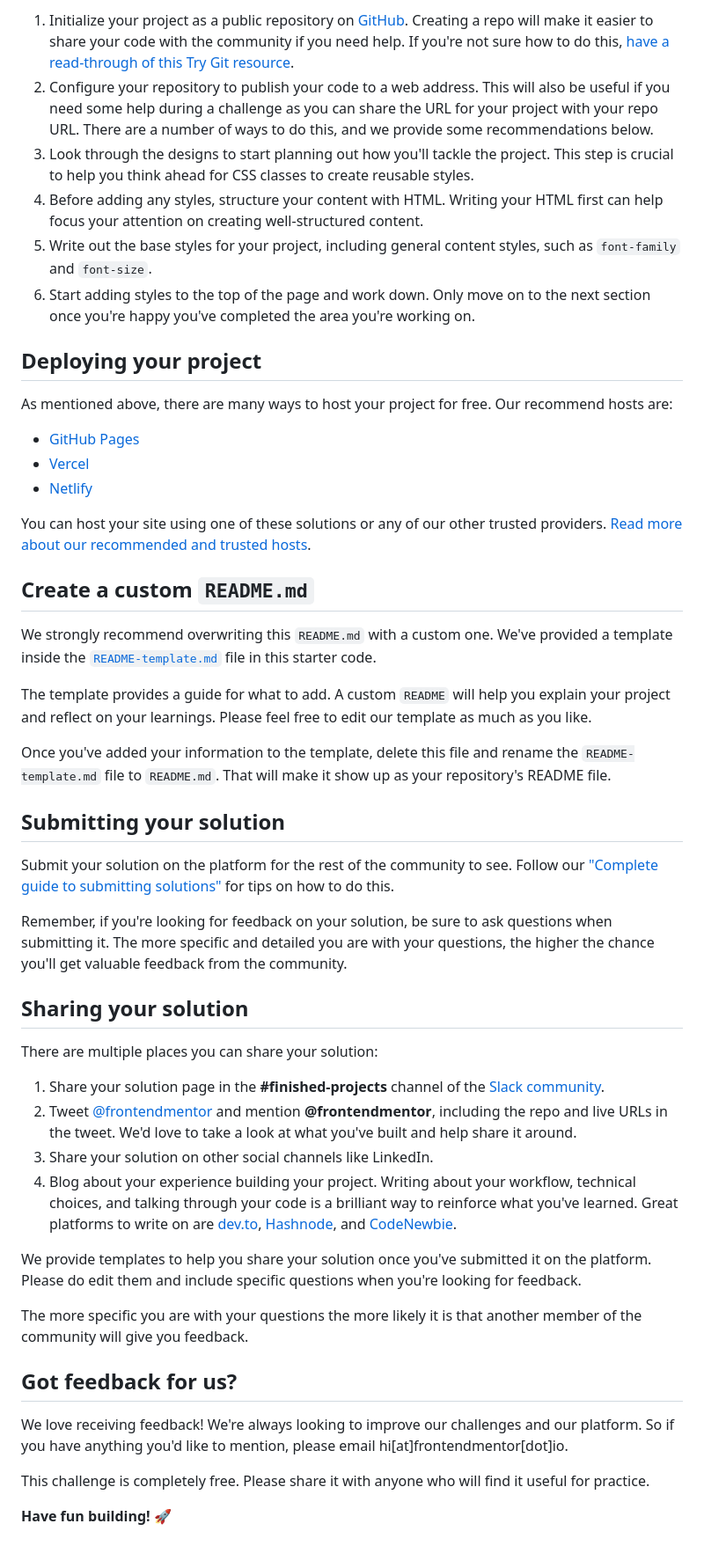
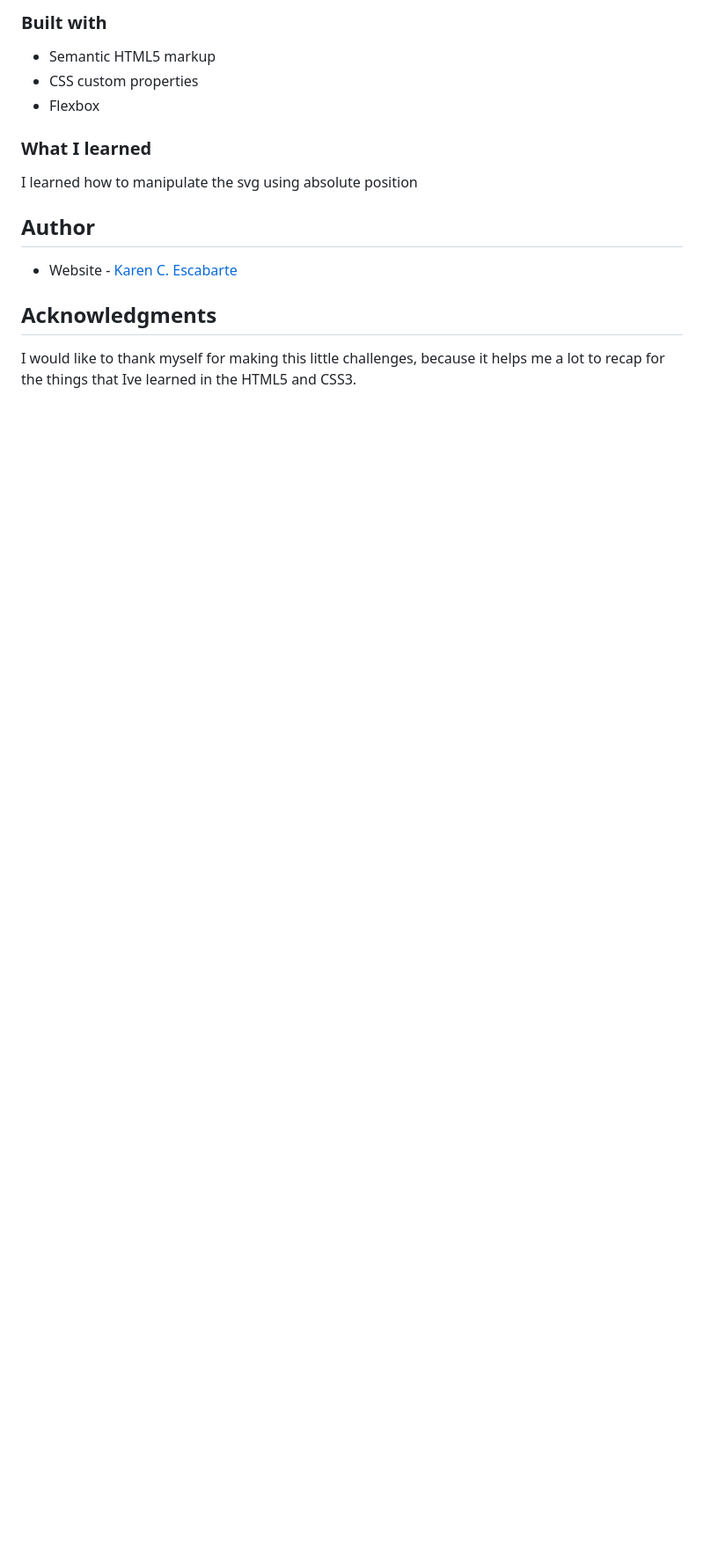
Before and after one commit to karenescabarte/Profile-card-component, a Markdown page: README.md, the part around the change printed below. Shown: that part at 88% size. Rendered like a GitHub page; blank space fills up the shorter version.

```diff
--- a/README.md
+++ b/README.md
@@ -36,52 +48,17 @@ Feel free to use any workflow that you feel comfortable with. Below is a suggest
 
-1. Initialize your project as a public repository on [GitHub](https://github.com/). Creating a repo will make it easier to share your code with the community if you need help. If you're not sure how to do this, [have a read-through of this Try Git resource](https://try.github.io/).
-2. Configure your repository to publish your code to a web address. This will also be useful if you need some help during a challenge as you can share the URL for your project with your repo URL. There are a number of ways to do this, and we provide some recommendations below.
-3. Look through the designs to start planning out how you'll tackle the project. This step is crucial to help you think ahead for CSS classes to create reusable styles.
-4. Before adding any styles, structure your content with HTML. Writing your HTML first can help focus your attention on creating well-structured content.
-5. Write out the base styles for your project, including general content styles, such as `font-family` and `font-size`.
-6. Start adding styles to the top of the page and work down. Only move on to the next section once you're happy you've completed the area you're working on.
+### Built with
 
-## Deploying your project
+- Semantic HTML5 markup
+- CSS custom properties
+- Flexbox
 
-As mentioned above, there are many ways to host your project for free. Our recommend hosts are:
+### What I learned
+I learned how to manipulate the svg using absolute position
 
-- [GitHub Pages](https://pages.github.com/)
-- [Vercel](https://vercel.com/)
-- [Netlify](https://www.netlify.com/)
+## Author
 
-You can host your site using one of these solutions or any of our other trusted providers. [Read more about our recommended and trusted hosts](https://medium.com/frontend-mentor/frontend-mentor-trusted-hosting-providers-bf000dfebe).
+- Website - [Karen C. Escabarte](https://github.com/karenescabarte)
 
-## Create a custom `README.md`
+## Acknowledgments
 
-We strongly recommend overwriting this `README.md` with a custom one. We've provided a template inside the [`README-template.md`](./README-template.md) file in this starter code.
-
-The template provides a guide for what to add. A custom `README` will help you explain your project and reflect on your learnings. Please feel free to edit our template as much as you like.
-
-Once you've added your information to the template, delete this file and rename the `README-template.md` file to `README.md`. That will make it show up as your repository's README file.
-
-## Submitting your solution
-
-Submit your solution on the platform for the rest of the community to see. Follow our ["Complete guide to submitting solutions"](https://medium.com/frontend-mentor/a-complete-guide-to-submitting-solutions-on-frontend-mentor-ac6384162248) for tips on how to do this.
-
-Remember, if you're looking for feedback on your solution, be sure to ask questions when submitting it. The more specific and detailed you are with your questions, the higher the chance you'll get valuable feedback from the community.
-
-## Sharing your solution
-
-There are multiple places you can share your solution:
-
-1. Share your solution page in the **#finished-projects** channel of the [Slack community](https://www.frontendmentor.io/slack).
-2. Tweet [@frontendmentor](https://twitter.com/frontendmentor) and mention **@frontendmentor**, including the repo and live URLs in the tweet. We'd love to take a look at what you've built and help share it around.
-3. Share your solution on other social channels like LinkedIn.
-4. Blog about your experience building your project. Writing about your workflow, technical choices, and talking through your code is a brilliant way to reinforce what you've learned. Great platforms to write on are [dev.to](https://dev.to/), [Hashnode](https://hashnode.com/), and [CodeNewbie](https://community.codenewbie.org/).
-
-We provide templates to help you share your solution once you've submitted it on the platform. Please do edit them and include specific questions when you're looking for feedback.
-
-The more specific you are with your questions the more likely it is that another member of the community will give you feedback.
-
-## Got feedback for us?
-
-We love receiving feedback! We're always looking to improve our challenges and our platform. So if you have anything you'd like to mention, please email hi[at]frontendmentor[dot]io.
-
-This challenge is completely free. Please share it with anyone who will find it useful for practice.
-
-**Have fun building!** 🚀
+I would like to thank myself for making this little challenges, because it helps me a lot to recap for the things that Ive learned in the HTML5 and CSS3.
```
Also changed, not shown: other parts of README.md (+25 -13 lines), README-template.md (deleted, +0 -108 lines), screenshots/desktop.jpg (added), screenshots/mobile.jpg (added).
